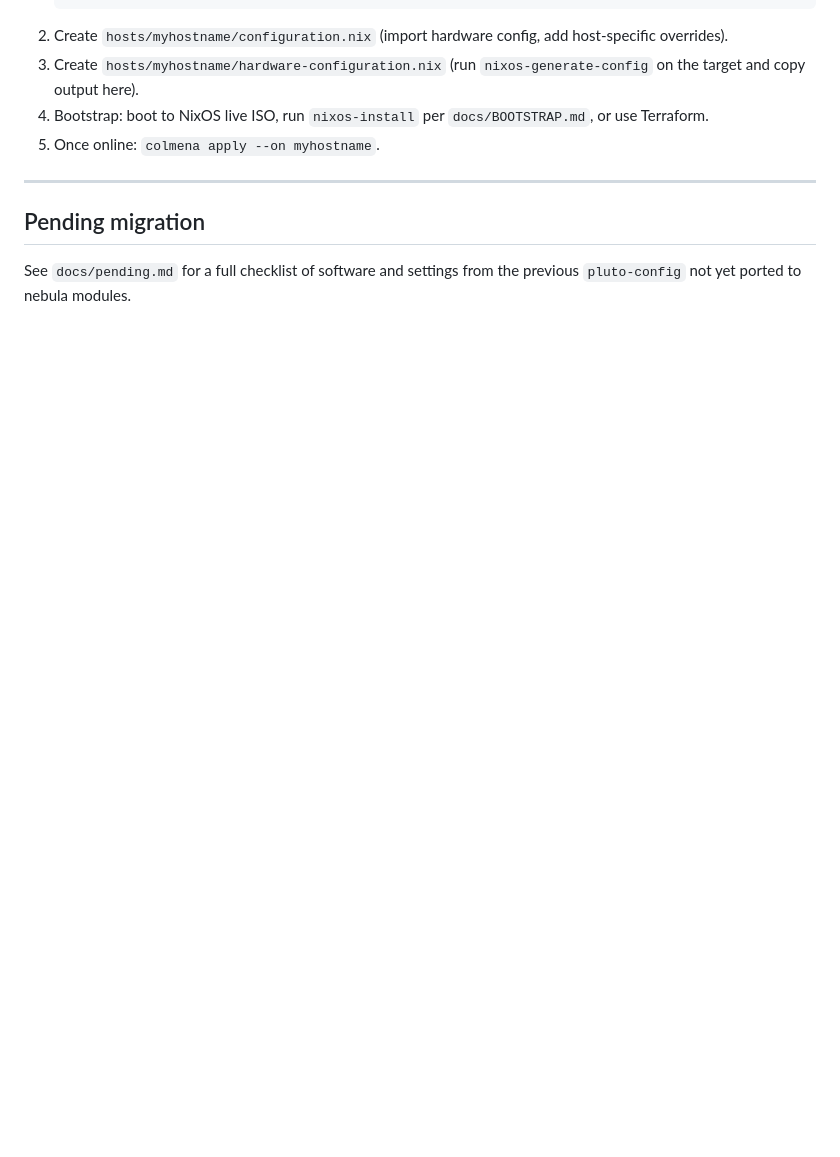
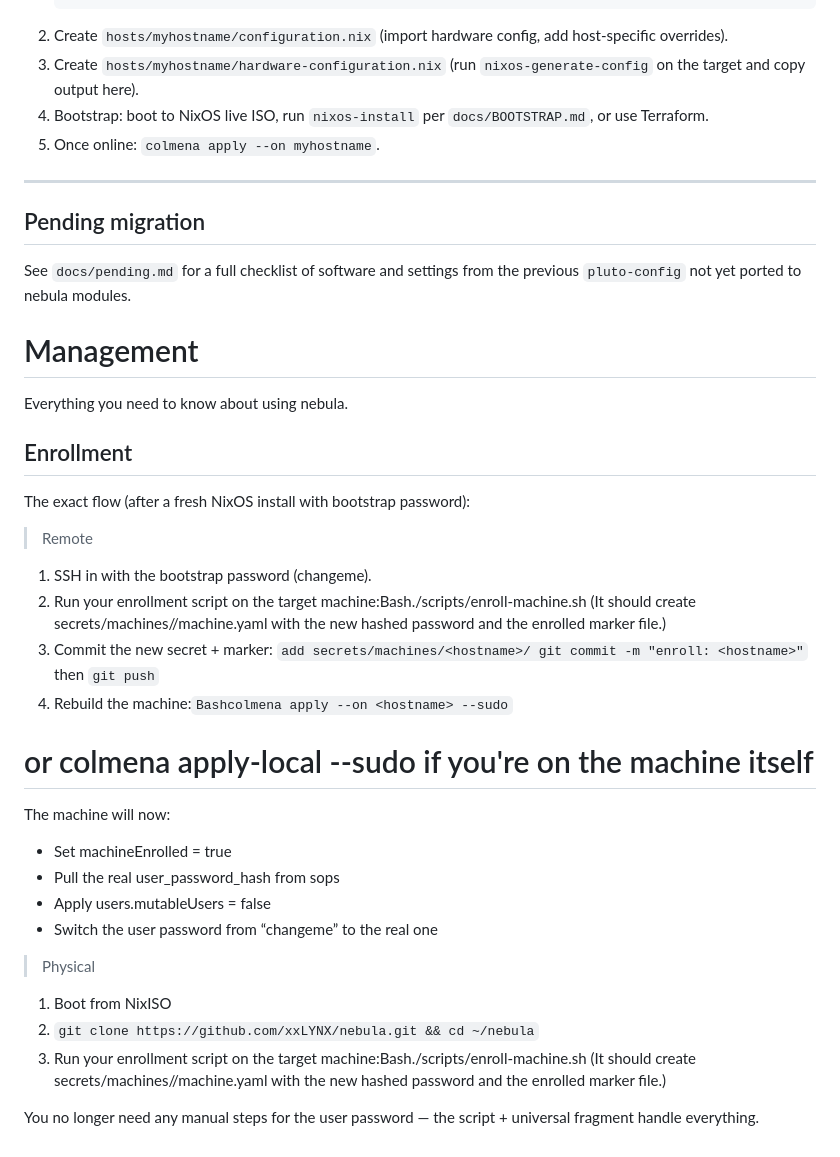
Before and after one commit to xxLYNX/nebula, a Markdown page: README.md, the part around the change. Rendered like a GitHub page; blank space fills up the shorter version.

Commit message:
READ: partly updated enroll and install docs

```diff
--- a/README.md
+++ b/README.md
@@ -116,3 +116,27 @@ Not currently in use. Intended future role: bootstrapping pre-NixOS machines (in
 ## Pending migration
 
 See `docs/pending.md` for a full checklist of software and settings from the previous `pluto-config` not yet ported to nebula modules.
+
+# Management
+Everything you need to know about using nebula.
+## Enrollment
+The exact flow (after a fresh NixOS install with bootstrap password):
+> Remote
+1. SSH in with the bootstrap password (changeme).
+2. Run your enrollment script on the target machine:Bash./scripts/enroll-machine.sh <hostname>(It should create secrets/machines/<hostname>/machine.yaml with the new hashed password and the enrolled marker file.)
+3. Commit the new secret + marker: `add secrets/machines/<hostname>/
+git commit -m "enroll: <hostname>"` then `git push`
+4. Rebuild the machine:`Bashcolmena apply --on <hostname> --sudo`
+# or colmena apply-local --sudo if you're on the machine itself
+The machine will now:
+- Set machineEnrolled = true
+- Pull the real user_password_hash from sops
+- Apply users.mutableUsers = false
+- Switch the user password from “changeme” to the real one
+> Physical
+1. Boot from NixISO
+2. `git clone https://github.com/xxLYNX/nebula.git && cd ~/nebula`
+3. Run your enrollment script on the target machine:Bash./scripts/enroll-machine.sh <hostname>(It should create secrets/machines/<hostname>/machine.yaml with the new hashed password and the enrolled marker file.)
+
+
+You no longer need any manual steps for the user password — the script + universal fragment handle everything.
```
